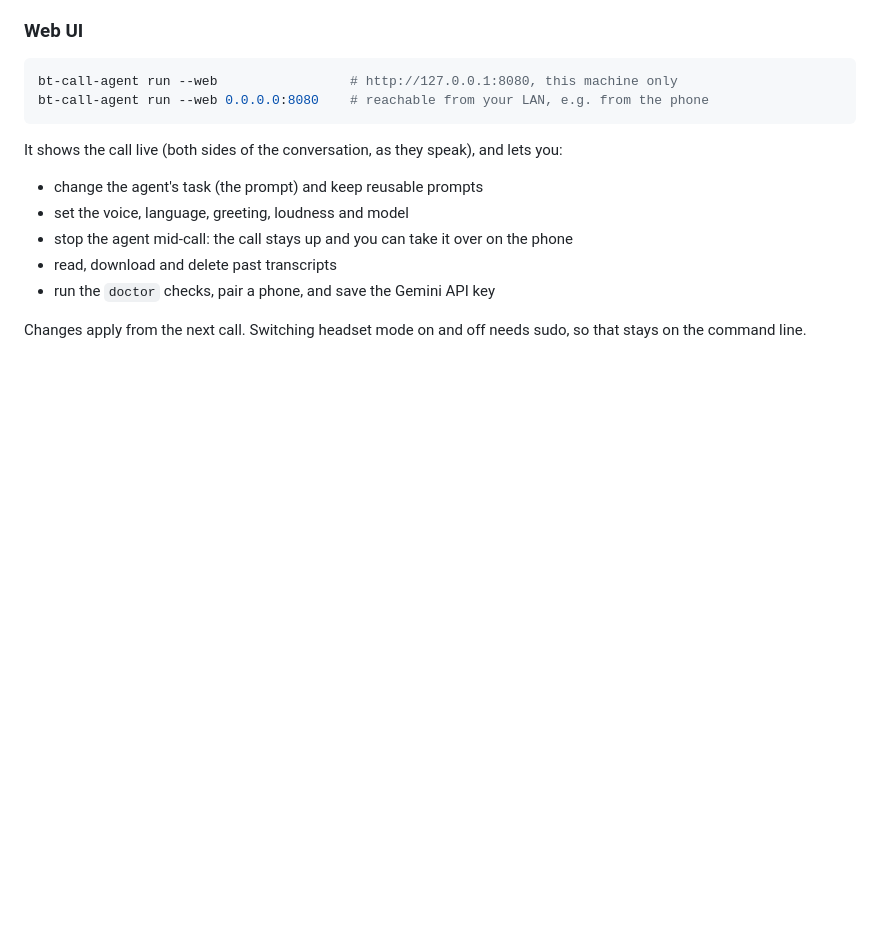
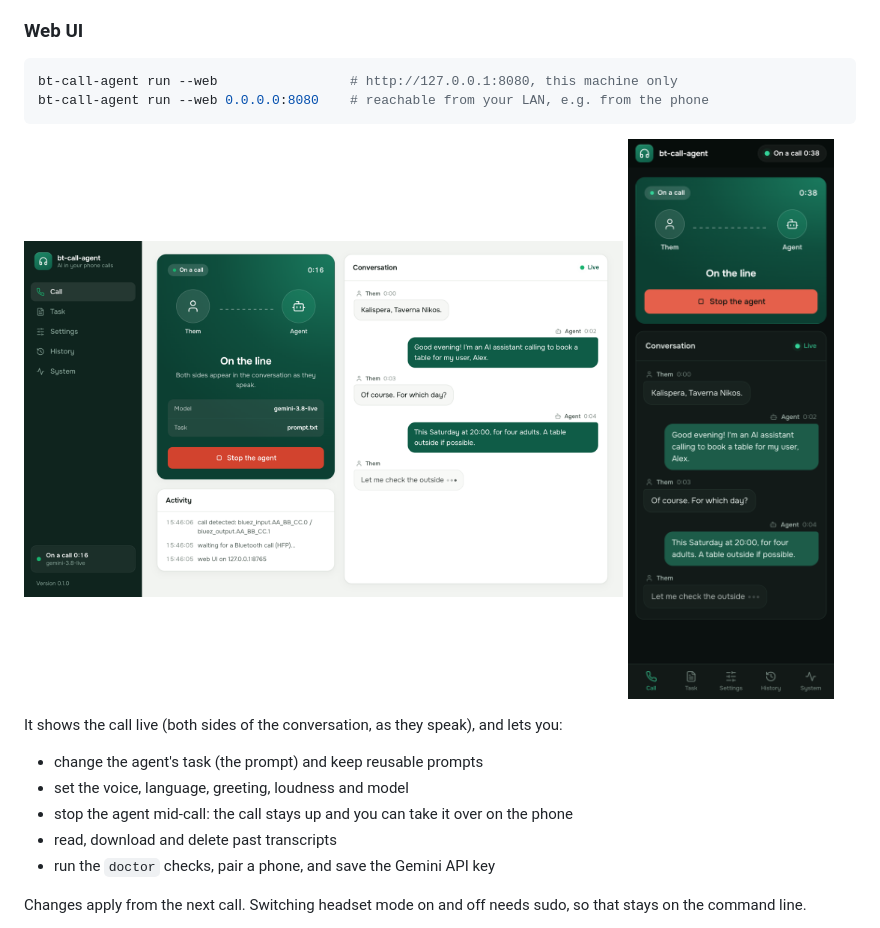
Before and after one commit to romirom11/bt-call-agent, a Markdown page: README.md, the part around the change. Rendered like a GitHub page; pictures changed too: docs/web-ui-call.png (added), docs/web-ui-phone.png (added); blank space fills up the shorter version.

Commit message:
README: screenshots of the web UI

````diff
--- a/README.md
+++ b/README.md
@@ -165,6 +165,11 @@ bt-call-agent run --web                 # http://127.0.0.1:8080, this machine on
 bt-call-agent run --web 0.0.0.0:8080    # reachable from your LAN, e.g. from the phone
 ```
 
+<p>
+  <img src="docs/web-ui-call.png" alt="Web UI on a laptop during a call: call card with a Stop the agent button, and the live conversation" width="72%">
+  <img src="docs/web-ui-phone.png" alt="The same call on a phone, dark theme" width="25%">
+</p>
+
 It shows the call live (both sides of the conversation, as they speak), and lets you:
 
 - change the agent's task (the prompt) and keep reusable prompts
````
